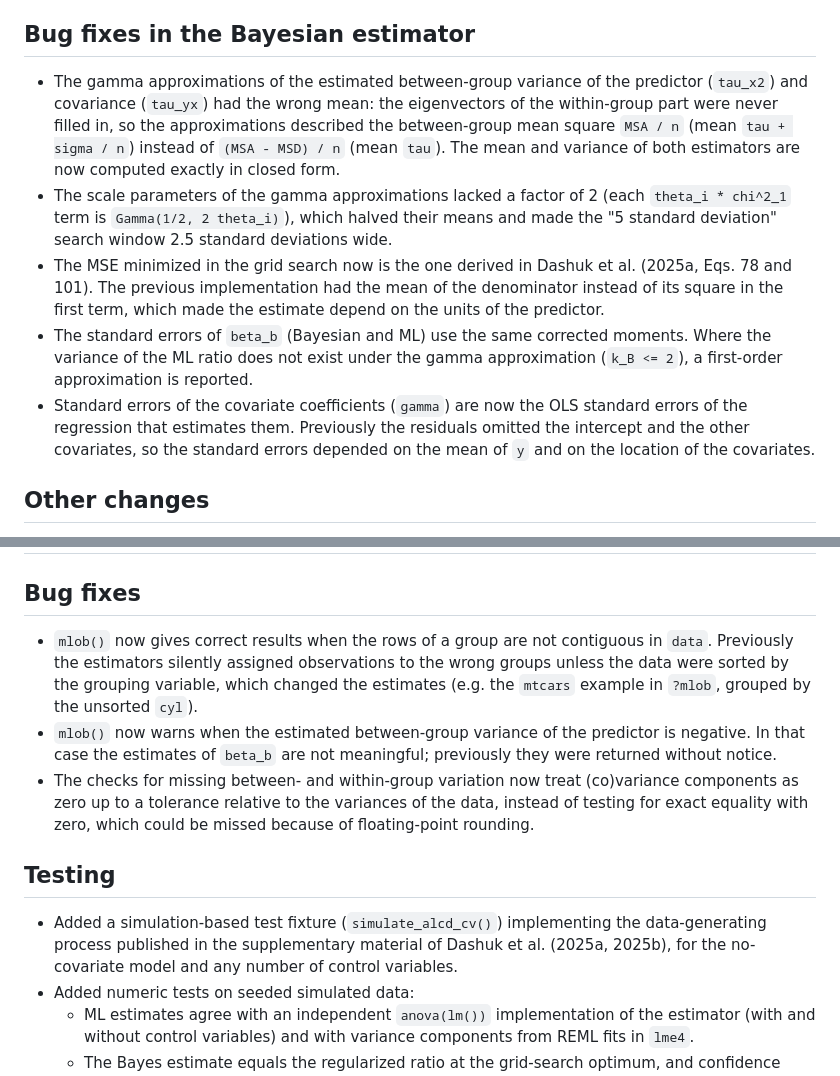
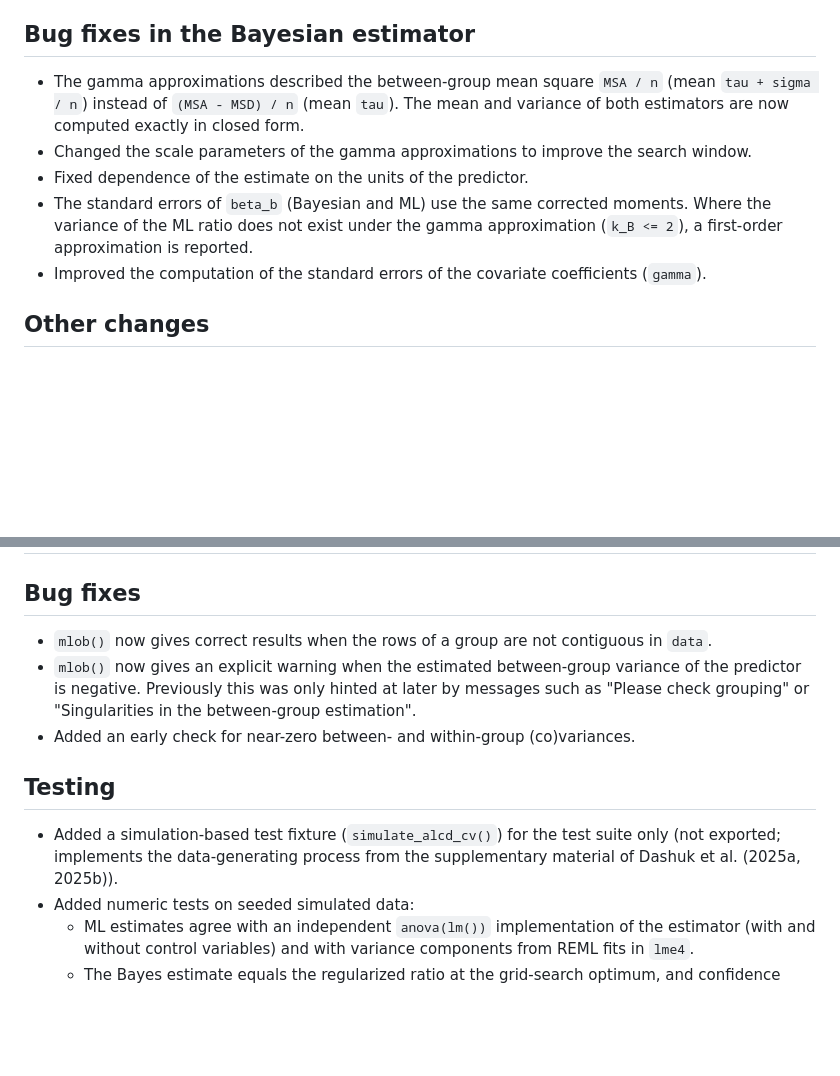
Before and after one commit to MLOB-dev/MLOB, a Markdown page: NEWS.md, 2 parts joined by grey strips. Rendered like a GitHub page; blank space fills up the shorter version.

Commit message:
update news for v0.1.0.0

```diff
--- a/NEWS.md
+++ b/NEWS.md
@@ -8,27 +8,17 @@ earlier from the CRAN archive.
 
 ## Bug fixes in the Bayesian estimator
 
-* The gamma approximations of the estimated between-group variance of the
-  predictor (`tau_x2`) and covariance (`tau_yx`) had the wrong mean: the
-  eigenvectors of the within-group part were never filled in, so the
-  approximations described the between-group mean square `MSA / n`
+* The gamma approximations described the between-group mean square `MSA / n`
   (mean `tau + sigma / n`) instead of `(MSA - MSD) / n` (mean `tau`). The mean
   and variance of both estimators are now computed exactly in closed form.
-* The scale parameters of the gamma approximations lacked a factor of 2
-  (each `theta_i * chi^2_1` term is `Gamma(1/2, 2 theta_i)`), which halved
-  their means and made the "5 standard deviation" search window 2.5 standard
-  deviations wide.
-* The MSE minimized in the grid search now is the one derived in
-  Dashuk et al. (2025a, Eqs. 78 and 101). The previous implementation had the
-  mean of the denominator instead of its square in the first term, which made
-  the estimate depend on the units of the predictor.
+* Changed the scale parameters of the gamma approximations to improve the
+  search window.
+* Fixed dependence of the estimate on the units of the predictor.
 * The standard errors of `beta_b` (Bayesian and ML) use the same corrected
   moments. Where the variance of the ML ratio does not exist under the gamma
   approximation (`k_B <= 2`), a first-order approximation is reported.
-* Standard errors of the covariate coefficients (`gamma`) are now the OLS
-  standard errors of the regression that estimates them. Previously the
-  residuals omitted the intercept and the other covariates, so the standard
-  errors depended on the mean of `y` and on the location of the covariates.
+* Improved the computation of the standard errors of the covariate
+  coefficients (`gamma`).
 
 ## Other changes
 
@@ -45,24 +35,18 @@ earlier from the CRAN archive.
 ## Bug fixes
 
 * `mlob()` now gives correct results when the rows of a group are not
-  contiguous in `data`. Previously the estimators silently assigned
-  observations to the wrong groups unless the data were sorted by the grouping
-  variable, which changed the estimates (e.g. the `mtcars` example in `?mlob`,
-  grouped by the unsorted `cyl`).
-* `mlob()` now warns when the estimated between-group variance of the
-  predictor is negative. In that case the estimates of `beta_b` are not
-  meaningful; previously they were returned without notice.
-* The checks for missing between- and within-group variation now treat
-  (co)variance components as zero up to a tolerance relative to the variances
-  of the data, instead of testing for exact equality with zero, which could be
-  missed because of floating-point rounding.
+  contiguous in `data`.
+* `mlob()` now gives an explicit warning when the estimated between-group
+  variance of the predictor is negative. Previously this was only hinted at
+  later by messages such as "Please check grouping" or "Singularities in the
+  between-group estimation".
+* Added an early check for near-zero between- and within-group (co)variances.
 
 ## Testing
 
-* Added a simulation-based test fixture (`simulate_alcd_cv()`) implementing the
-  data-generating process published in the supplementary material of
-  Dashuk et al. (2025a, 2025b), for the no-covariate model and any number of
-  control variables.
+* Added a simulation-based test fixture (`simulate_alcd_cv()`) for the test
+  suite only (not exported; implements the data-generating process from the
+  supplementary material of Dashuk et al. (2025a, 2025b)).
 * Added numeric tests on seeded simulated data:
   * ML estimates agree with an independent `anova(lm())` implementation of the
     estimator (with and without control variables) and with variance
```
